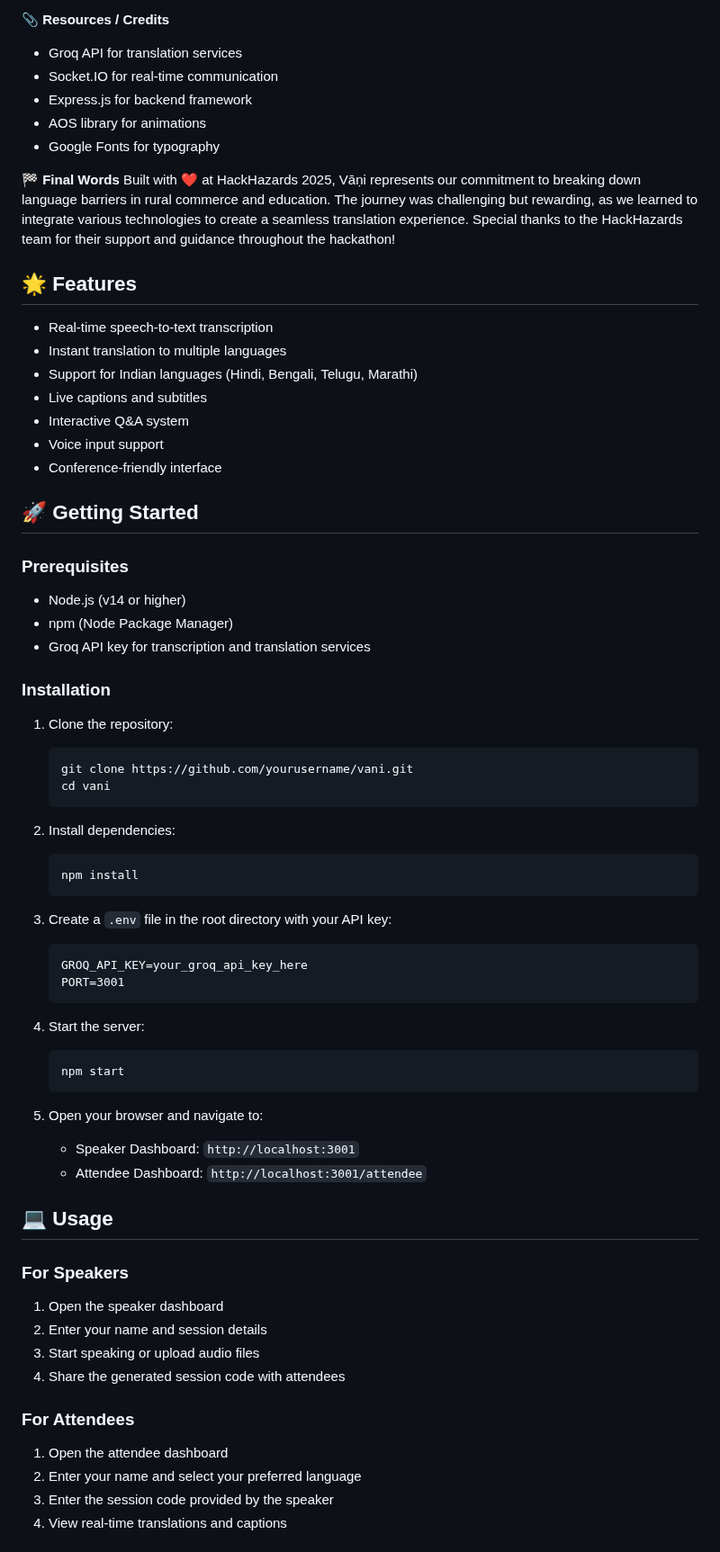
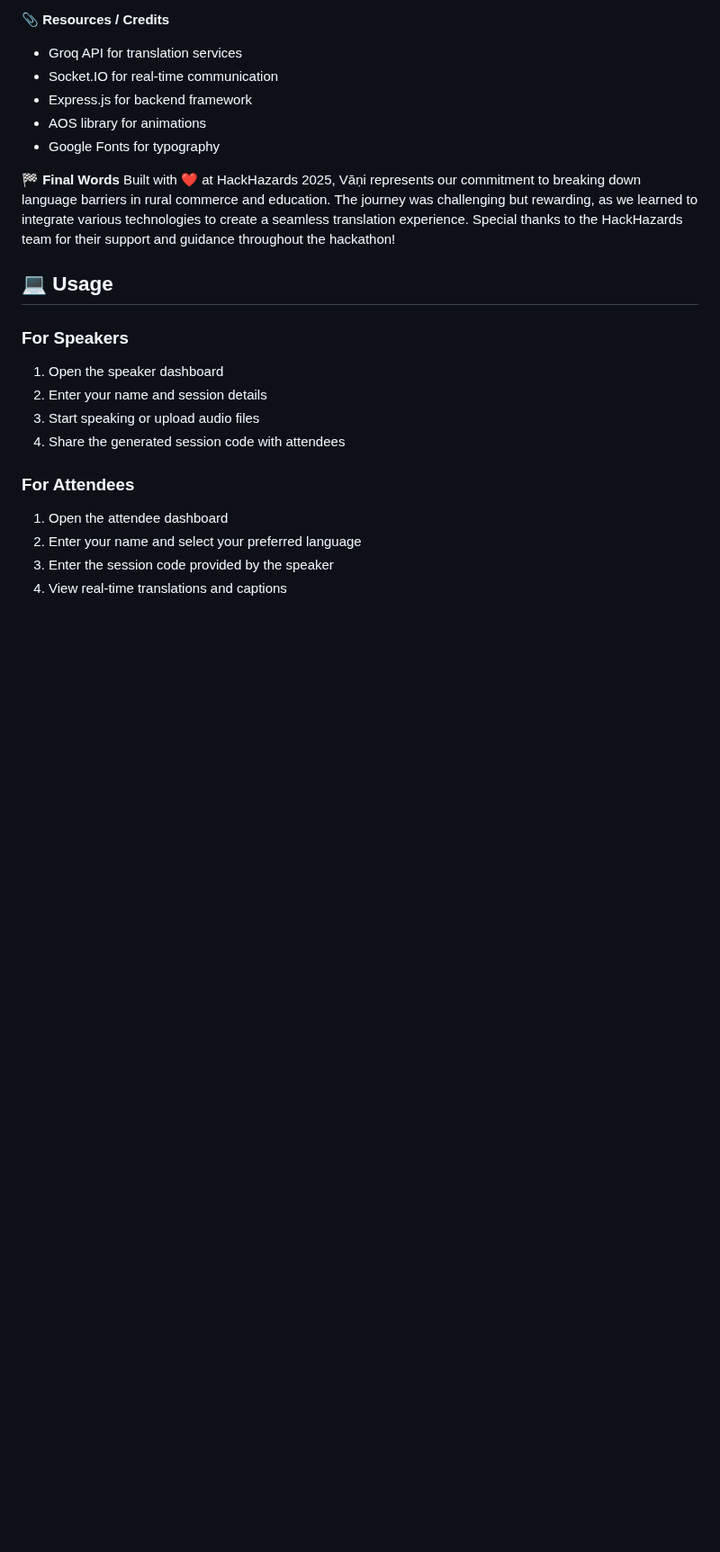
Before and after one commit to Dhairya1890/Vani, a Markdown page: README.md, the part around one of its changes. Shown at 90% size. GitHub-like rendering; blank space fills up the shorter version.

````diff
--- a/README.md
+++ b/README.md
@@ -96,52 +96,6 @@ Vāṇi addresses the language barrier in rural commerce and education by provid
 🏁 **Final Words**
 Built with ❤️ at HackHazards 2025, Vāṇi represents our commitment to breaking down language barriers in rural commerce and education. The journey was challenging but rewarding, as we learned to integrate various technologies to create a seamless translation experience. Special thanks to the HackHazards team for their support and guidance throughout the hackathon!
 
-## 🌟 Features
-
-- Real-time speech-to-text transcription
-- Instant translation to multiple languages
-- Support for Indian languages (Hindi, Bengali, Telugu, Marathi)
-- Live captions and subtitles
-- Interactive Q&A system
-- Voice input support
-- Conference-friendly interface
-
-## 🚀 Getting Started
-
-### Prerequisites
-
-- Node.js (v14 or higher)
-- npm (Node Package Manager)
-- Groq API key for transcription and translation services
-
-### Installation
-
-1. Clone the repository:
-   ```bash
-   git clone https://github.com/yourusername/vani.git
-   cd vani
-   ```
-
-2. Install dependencies:
-   ```bash
-   npm install
-   ```
-
-3. Create a `.env` file in the root directory with your API key:
-   ```
-   GROQ_API_KEY=your_groq_api_key_here
-   PORT=3001
-   ```
-
-4. Start the server:
-   ```bash
-   npm start
-   ```
-
-5. Open your browser and navigate to:
-   - Speaker Dashboard: `http://localhost:3001`
-   - Attendee Dashboard: `http://localhost:3001/attendee`
-
 ## 💻 Usage
 
 ### For Speakers
````
Also changed, not shown: other parts of README.md (+2 -26 lines).
